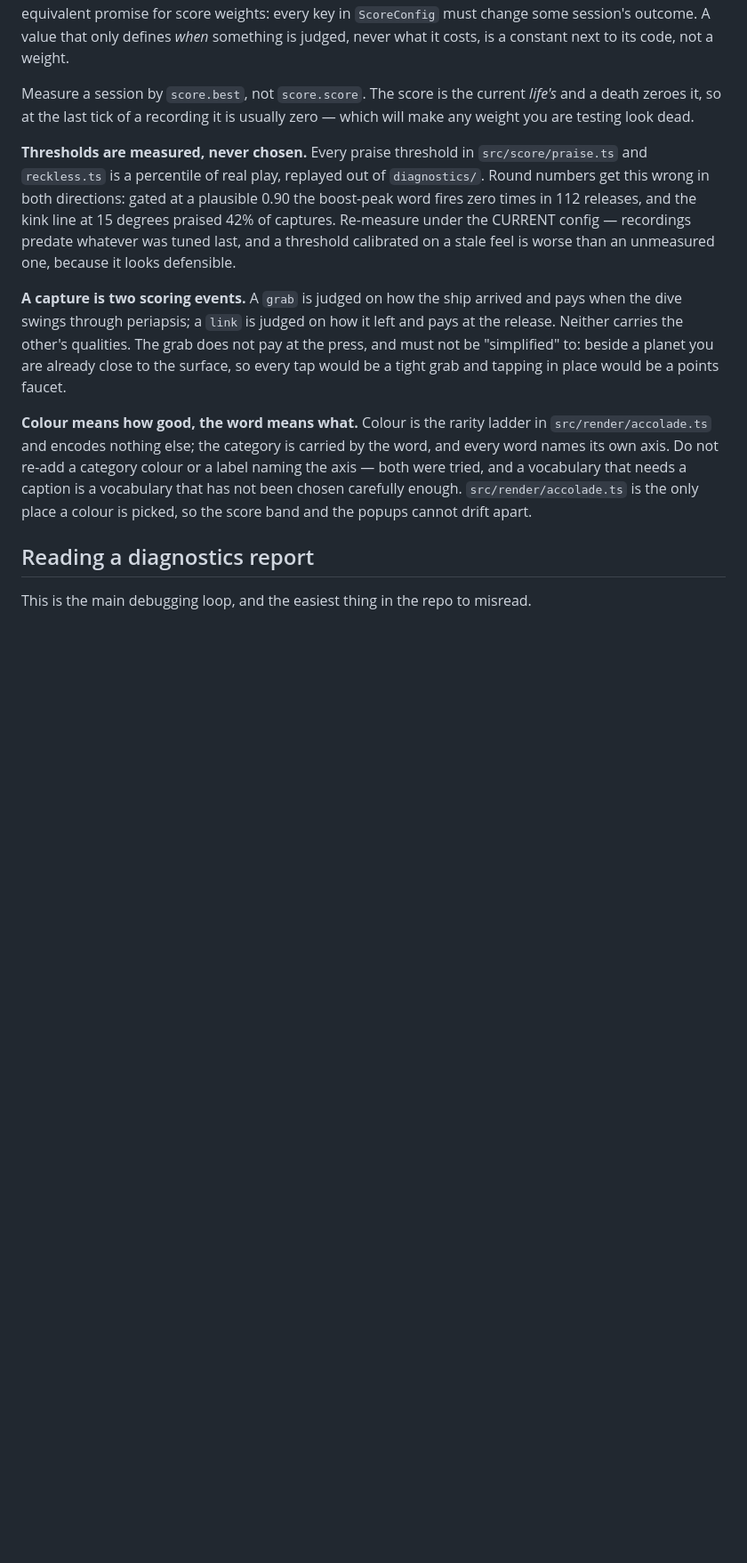
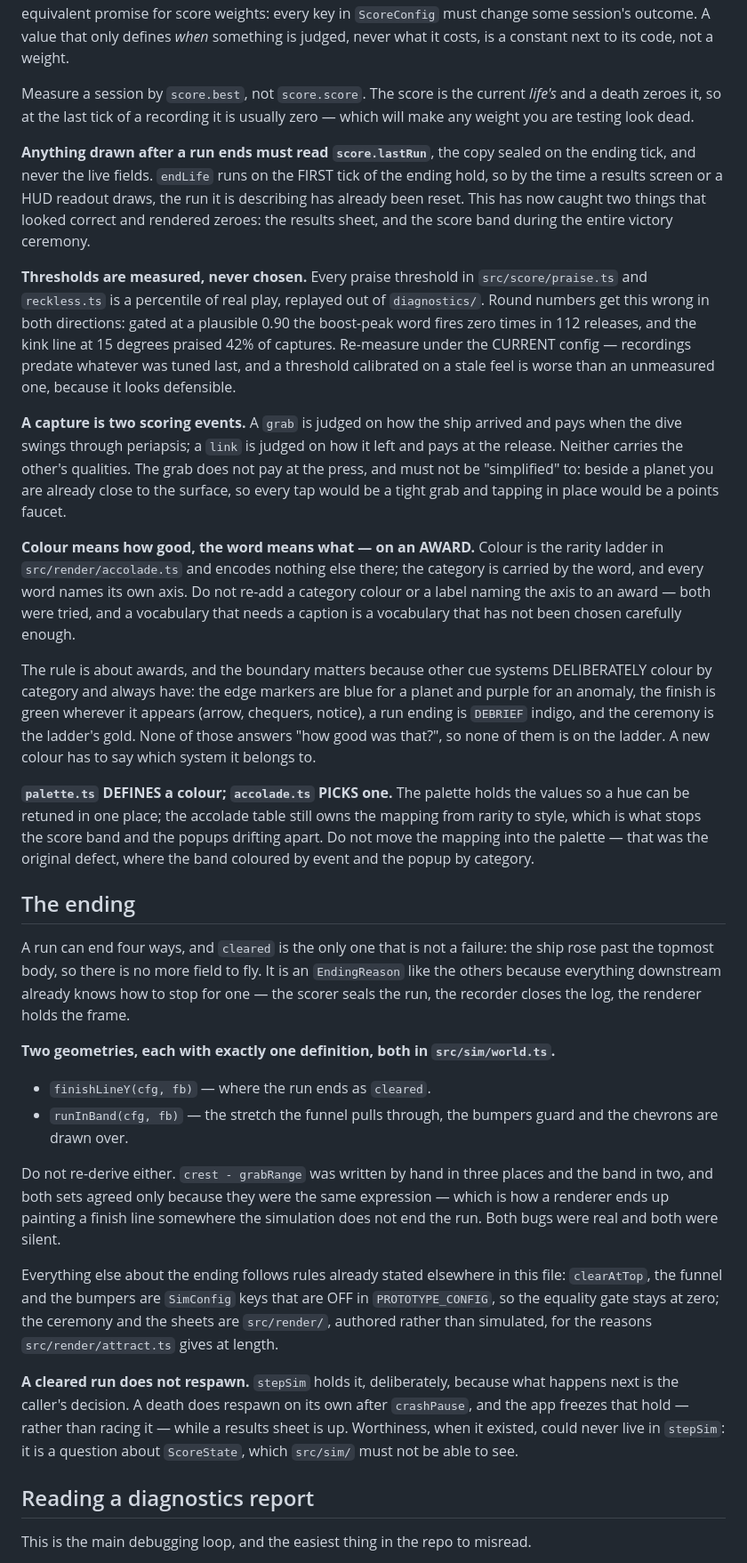
Before and after one commit to johanmickos/aphelion, a Markdown page: AGENTS.md, the part around one of its changes. Shown at 89% size. Drawn GitHub-style; blank space fills up the shorter version.

Commit message:
Bring the docs back in step with the code
Three claims in AGENTS.md had gone false and one feature was missing from the
README entirely. Every statement added or corrected here was checked against the
source rather than against my memory of writing it.

THE CONFIG CLASSIFICATION SAID THREE AND THE CODE HAS FIVE. It was already wrong
before this branch — `DEV_KEYS` made it four — and `COURSE_KEYS` made it five. The
file now carries the table and the rule that produces it: any key a player can
change at runtime must join one of the four non-skew categories, or the banner
goes back to crying wolf. Worth stating as a rule precisely because it has now
been forgotten twice.

THE COLOUR RULE READ AS FORBIDDING WHAT THE GAME ALREADY DOES. "Do not re-add a
category colour" is about AWARDS, and the sentence did not say so — meanwhile the
edge markers have always been blue for a planet and purple for an anomaly, and
this branch added a finish green, a debrief indigo and a ceremony gold. A fresh
agent reading the old wording would have seen four violations and either
"fixed" them or concluded the rule was dead. The boundary is now written down,
along with the palette split: the palette DEFINES a value, the accolade table
still PICKS which award gets it, and moving the mapping into the palette would
reintroduce the original defect.

`lastRun` HAS ITS OWN NOTE, next to the existing "measure a session by
`score.best`" warning, because it is the same trap one layer along and has now
caught two things that rendered perfectly and showed zeroes — the results sheet,
and the score band through the entire victory ceremony.

A new section covers the ending, and it exists mostly for two invariants a fresh
agent would break without knowing they were invariants: `finishLineY` and
`runInBand` are each the ONE definition of their geometry. Both were duplicated
during this work — the finish line in three places, the band in two — and both
sets agreed only because they were the same expression, which is how a renderer
comes to paint a finish line somewhere the simulation does not end the run.

The README never mentioned the ending at all: no finish, no ceremony, no sheet.
The orientation doc was describing a game that stopped only by failing.

Co-Authored-By: Claude Opus 5 <noreply@anthropic.com>

```diff
--- a/AGENTS.md
+++ b/AGENTS.md
@@ -48,6 +48,13 @@ Measure a session by `score.best`, not `score.score`. The score is the current
 _life's_ and a death zeroes it, so at the last tick of a recording it is usually
 zero — which will make any weight you are testing look dead.
 
+**Anything drawn after a run ends must read `score.lastRun`**, the copy sealed on
+the ending tick, and never the live fields. `endLife` runs on the FIRST tick of
+the ending hold, so by the time a results screen or a HUD readout draws, the run
+it is describing has already been reset. This has now caught two things that
+looked correct and rendered zeroes: the results sheet, and the score band during
+the entire victory ceremony.
+
 **Thresholds are measured, never chosen.** Every praise threshold in
 `src/score/praise.ts` and `reckless.ts` is a percentile of real play, replayed out
 of `diagnostics/`. Round numbers get this wrong in both directions: gated at a
@@ -63,13 +70,56 @@ pay at the press, and must not be "simplified" to: beside a planet you are alrea
 close to the surface, so every tap would be a tight grab and tapping in place
 would be a points faucet.
 
-**Colour means how good, the word means what.** Colour is the rarity ladder in
-`src/render/accolade.ts` and encodes nothing else; the category is carried by the
-word, and every word names its own axis. Do not re-add a category colour or a
-label naming the axis — both were tried, and a vocabulary that needs a caption is
-a vocabulary that has not been chosen carefully enough. `src/render/accolade.ts`
-is the only place a colour is picked, so the score band and the popups cannot
-drift apart.
+**Colour means how good, the word means what — on an AWARD.** Colour is the
+rarity ladder in `src/render/accolade.ts` and encodes nothing else there; the
+category is carried by the word, and every word names its own axis. Do not re-add
+a category colour or a label naming the axis to an award — both were tried, and a
+vocabulary that needs a caption is a vocabulary that has not been chosen carefully
+enough.
+
+The rule is about awards, and the boundary matters because other cue systems
+DELIBERATELY colour by category and always have: the edge markers are blue for a
+planet and purple for an anomaly, the finish is green wherever it appears (arrow,
+chequers, notice), a run ending is `DEBRIEF` indigo, and the ceremony is the
+ladder's gold. None of those answers "how good was that?", so none of them is on
+the ladder. A new colour has to say which system it belongs to.
+
+**`palette.ts` DEFINES a colour; `accolade.ts` PICKS one.** The palette holds the
+values so a hue can be retuned in one place; the accolade table still owns the
+mapping from rarity to style, which is what stops the score band and the popups
+drifting apart. Do not move the mapping into the palette — that was the original
+defect, where the band coloured by event and the popup by category.
+
+## The ending
+
+A run can end four ways, and `cleared` is the only one that is not a failure: the
+ship rose past the topmost body, so there is no more field to fly. It is an
+`EndingReason` like the others because everything downstream already knows how to
+stop for one — the scorer seals the run, the recorder closes the log, the renderer
+holds the frame.
+
+**Two geometries, each with exactly one definition, both in `src/sim/world.ts`.**
+
+- `finishLineY(cfg, fb)` — where the run ends as `cleared`.
+- `runInBand(cfg, fb)` — the stretch the funnel pulls through, the bumpers guard
+  and the chevrons are drawn over.
+
+Do not re-derive either. `crest - grabRange` was written by hand in three places
+and the band in two, and both sets agreed only because they were the same
+expression — which is how a renderer ends up painting a finish line somewhere the
+simulation does not end the run. Both bugs were real and both were silent.
+
+Everything else about the ending follows rules already stated elsewhere in this
+file: `clearAtTop`, the funnel and the bumpers are `SimConfig` keys that are OFF
+in `PROTOTYPE_CONFIG`, so the equality gate stays at zero; the ceremony and the
+sheets are `src/render/`, authored rather than simulated, for the reasons
+`src/render/attract.ts` gives at length.
+
+**A cleared run does not respawn.** `stepSim` holds it, deliberately, because what
+happens next is the caller's decision. A death does respawn on its own after
+`crashPause`, and the app freezes that hold — rather than racing it — while a
+results sheet is up. Worthiness, when it existed, could never live in `stepSim`:
+it is a question about `ScoreState`, which `src/sim/` must not be able to see.
 
 ## Reading a diagnostics report
 
```
Also changed, not shown: other parts of AGENTS.md (+16 -7 lines), README.md (+15 -2 lines).
